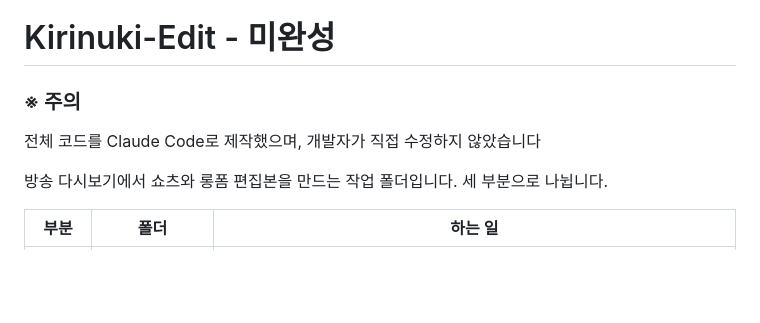
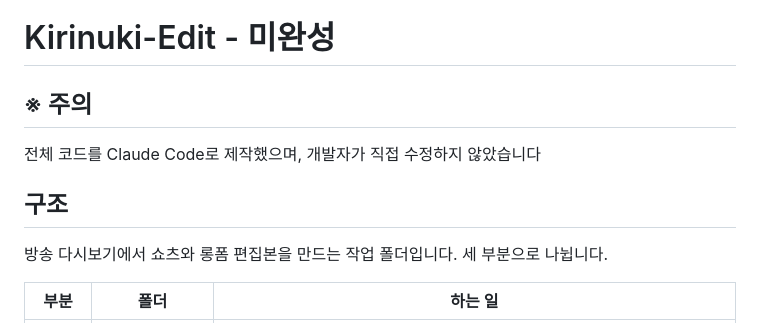
Before and after one commit to leeminjae017/Kirinuki-Edit, a Markdown page: README.md, the part around the change. Rendered like a GitHub page; blank space fills up the shorter version.

```diff
--- a/README.md
+++ b/README.md
@@ -1,7 +1,9 @@
 # Kirinuki-Edit - 미완성
 
-### ※ 주의
+## ※ 주의
 전체 코드를 Claude Code로 제작했으며, 개발자가 직접 수정하지 않았습니다
+
+## 구조
 
 방송 다시보기에서 쇼츠와 롱폼 편집본을 만드는 작업 폴더입니다. 세 부분으로 나뉩니다.
 
```
